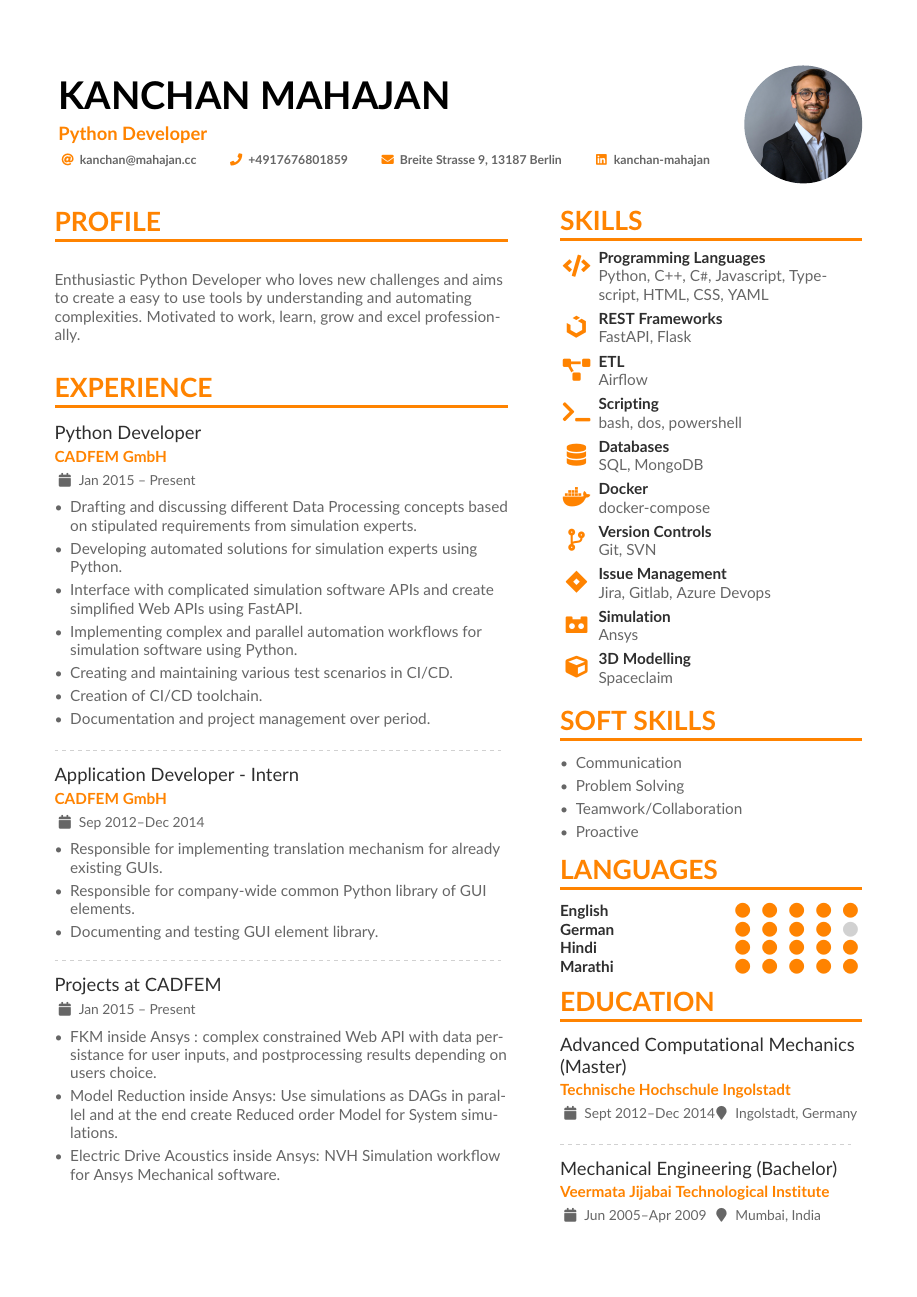
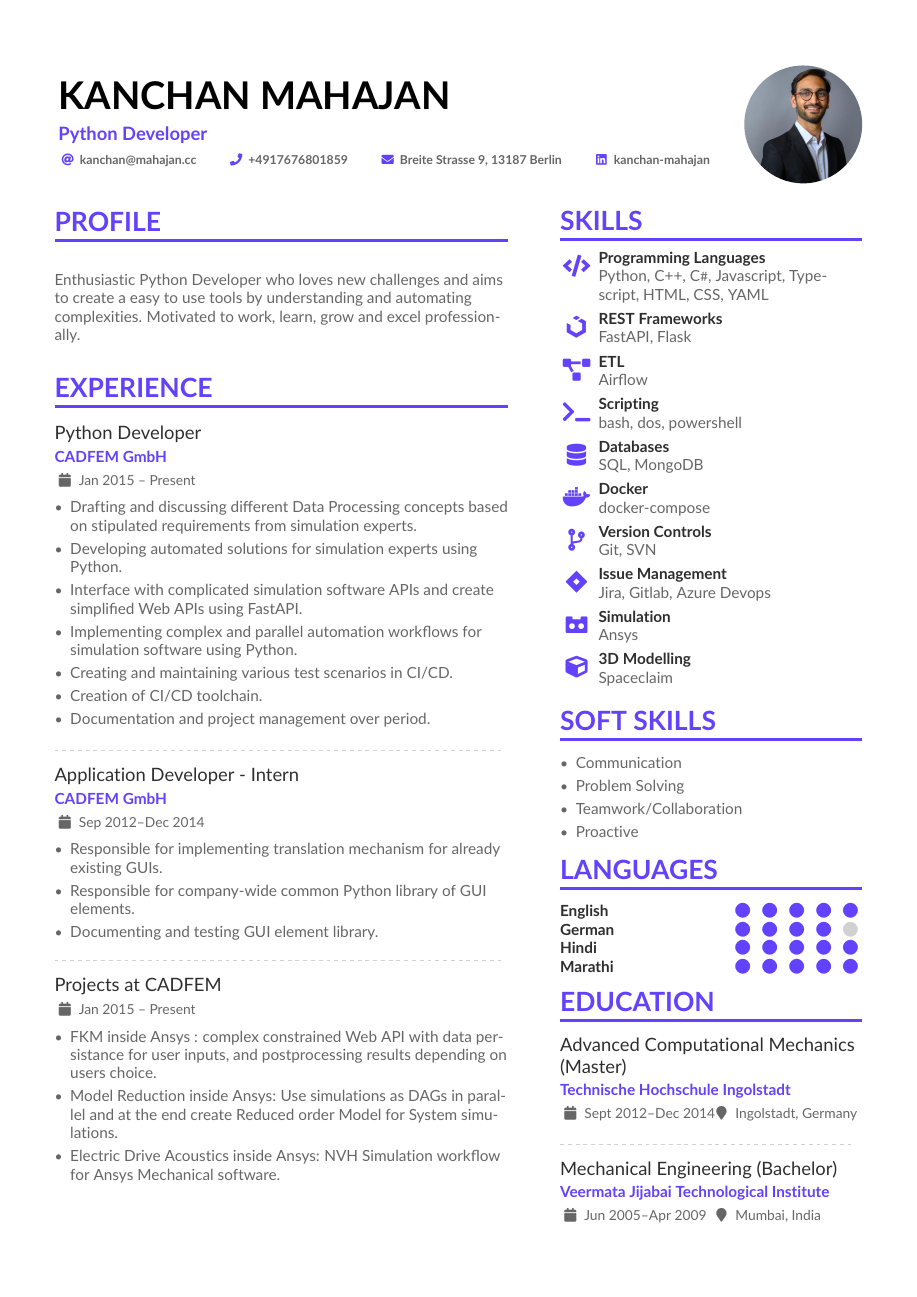
Before and after one commit to py-1337/glowing-octo-memory, a LaTeX CV (Kanchan_Mahajan.tex): the whole page. Compiled offline with pdfLaTeX.

Commit message:
changed to coda blue

```diff
--- a/Kanchan_Mahajan.tex
+++ b/Kanchan_Mahajan.tex
@@ -48,17 +48,17 @@
 \definecolor{VividPurple}{HTML}{3E0097}
 \definecolor{AppleBlue}{HTML}{0071e3}
 \definecolor{SennderOrange}{HTML}{ff8300}
-
+\definecolor{CodaBlue}{HTML}{6242fc}
 
 % #0071e3;
 \definecolor{SlateGrey}{HTML}{2E2E2E}
 \definecolor{LightGrey}{HTML}{666666}
 % \colorlet{name}{black}
-\colorlet{tagline}{SennderOrange}
-\colorlet{heading}{SennderOrange}
-\colorlet{headingrule}{SennderOrange}
+\colorlet{tagline}{CodaBlue}
+\colorlet{heading}{CodaBlue}
+\colorlet{headingrule}{CodaBlue}
 % \colorlet{subheading}{PastelRed}
-\colorlet{accent}{SennderOrange}
+\colorlet{accent}{CodaBlue}
 \colorlet{emphasis}{SlateGrey}
 \colorlet{body}{LightGrey}
 
```
